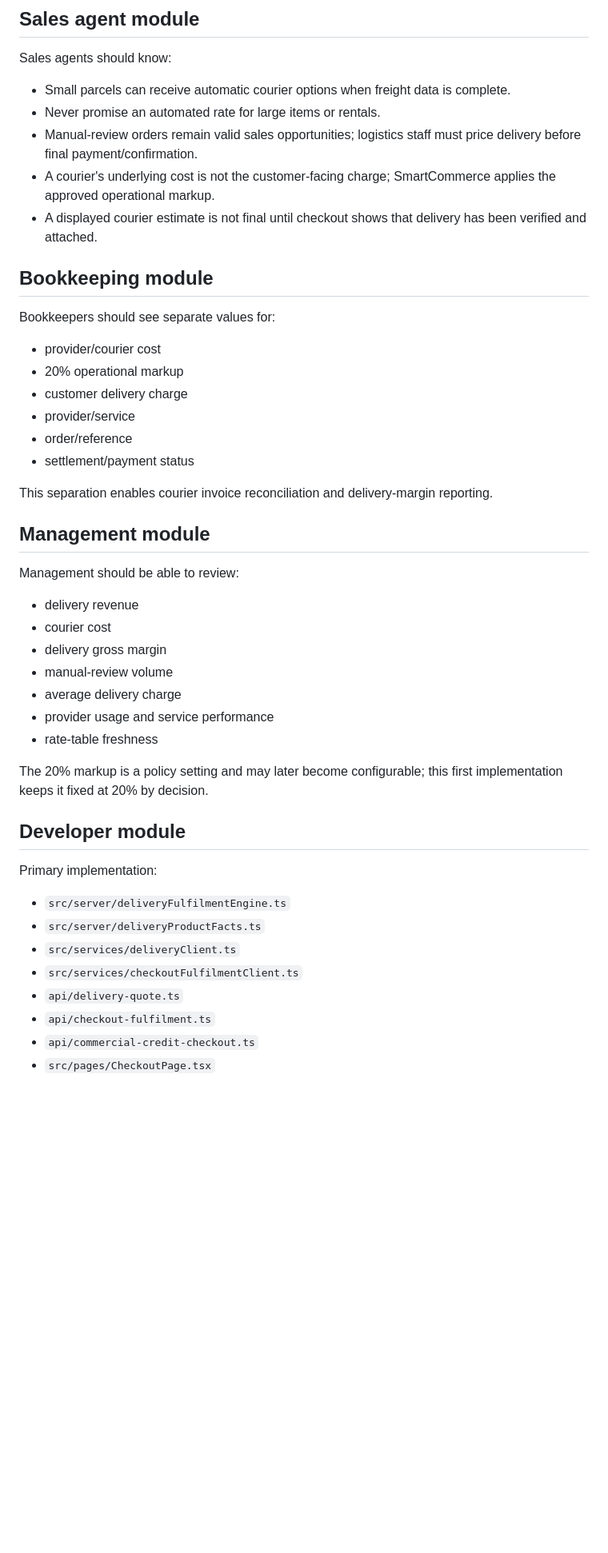
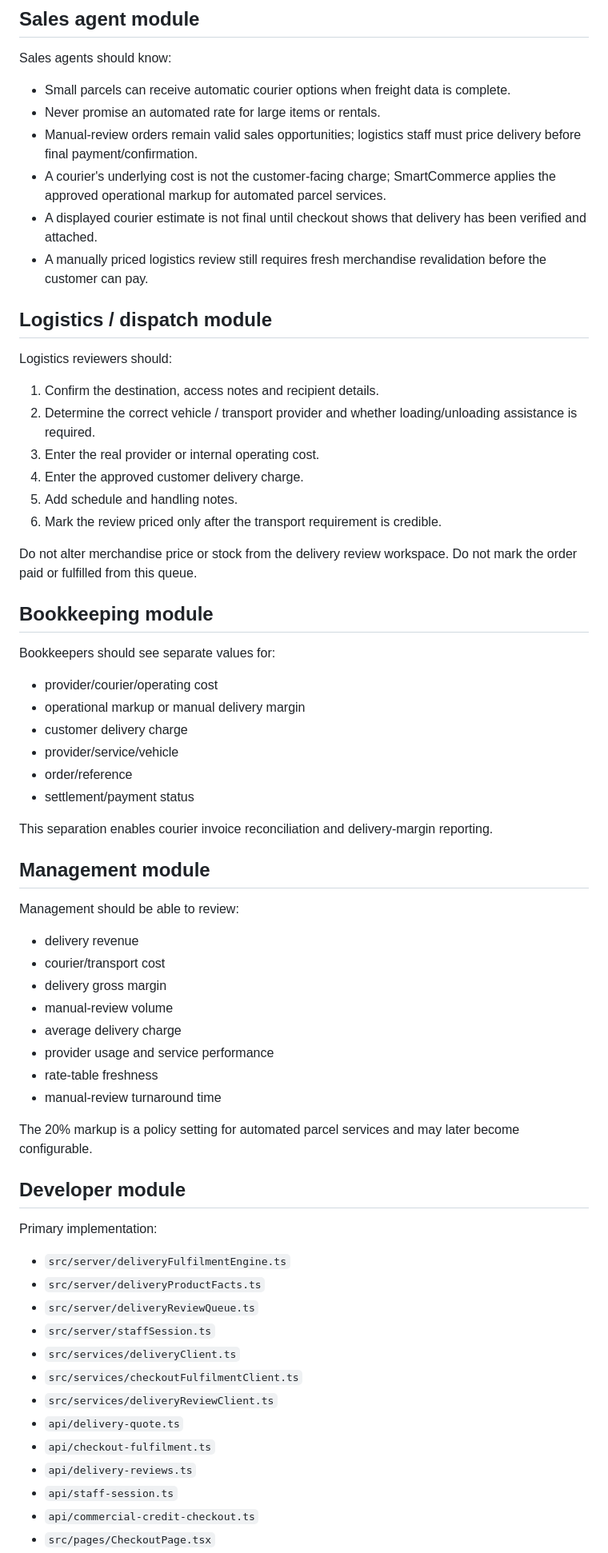
Before and after one commit to chavzwill/total-tools-smartcommerce, a Markdown page: smartcommerce-ai/docs/DELIVERY-FULFILMENT-ENGINE.md, the part around one of its changes. Shown at 80% size. Drawn GitHub-style; blank space fills up the shorter version.

Commit message:
Document manual logistics review workspace

```diff
--- a/smartcommerce-ai/docs/DELIVERY-FULFILMENT-ENGINE.md
+++ b/smartcommerce-ai/docs/DELIVERY-FULFILMENT-ENGINE.md
@@ -97,15 +114,27 @@ Sales agents should know:
 - Small parcels can receive automatic courier options when freight data is complete.
 - Never promise an automated rate for large items or rentals.
 - Manual-review orders remain valid sales opportunities; logistics staff must price delivery before final payment/confirmation.
-- A courier's underlying cost is not the customer-facing charge; SmartCommerce applies the approved operational markup.
+- A courier's underlying cost is not the customer-facing charge; SmartCommerce applies the approved operational markup for automated parcel services.
 - A displayed courier estimate is not final until checkout shows that delivery has been verified and attached.
+- A manually priced logistics review still requires fresh merchandise revalidation before the customer can pay.
+
+## Logistics / dispatch module
+Logistics reviewers should:
+1. Confirm the destination, access notes and recipient details.
+2. Determine the correct vehicle / transport provider and whether loading/unloading assistance is required.
+3. Enter the real provider or internal operating cost.
+4. Enter the approved customer delivery charge.
+5. Add schedule and handling notes.
+6. Mark the review priced only after the transport requirement is credible.
+
+Do not alter merchandise price or stock from the delivery review workspace. Do not mark the order paid or fulfilled from this queue.
 
 ## Bookkeeping module
 Bookkeepers should see separate values for:
-- provider/courier cost
-- 20% operational markup
+- provider/courier/operating cost
+- operational markup or manual delivery margin
 - customer delivery charge
-- provider/service
+- provider/service/vehicle
 - order/reference
 - settlement/payment status
 
@@ -114,22 +143,28 @@ This separation enables courier invoice reconciliation and delivery-margin repor
 ## Management module
 Management should be able to review:
 - delivery revenue
-- courier cost
+- courier/transport cost
 - delivery gross margin
 - manual-review volume
 - average delivery charge
 - provider usage and service performance
 - rate-table freshness
+- manual-review turnaround time
 
-The 20% markup is a policy setting and may later become configurable; this first implementation keeps it fixed at 20% by decision.
+The 20% markup is a policy setting for automated parcel services and may later become configurable.
 
 ## Developer module
 Primary implementation:
 - `src/server/deliveryFulfilmentEngine.ts`
 - `src/server/deliveryProductFacts.ts`
+- `src/server/deliveryReviewQueue.ts`
+- `src/server/staffSession.ts`
 - `src/services/deliveryClient.ts`
 - `src/services/checkoutFulfilmentClient.ts`
+- `src/services/deliveryReviewClient.ts`
 - `api/delivery-quote.ts`
 - `api/checkout-fulfilment.ts`
+- `api/delivery-reviews.ts`
+- `api/staff-session.ts`
 - `api/commercial-credit-checkout.ts`
 - `src/pages/CheckoutPage.tsx`
```
Also changed, not shown: other parts of smartcommerce-ai/docs/DELIVERY-FULFILMENT-ENGINE.md (+23 -3 lines).
